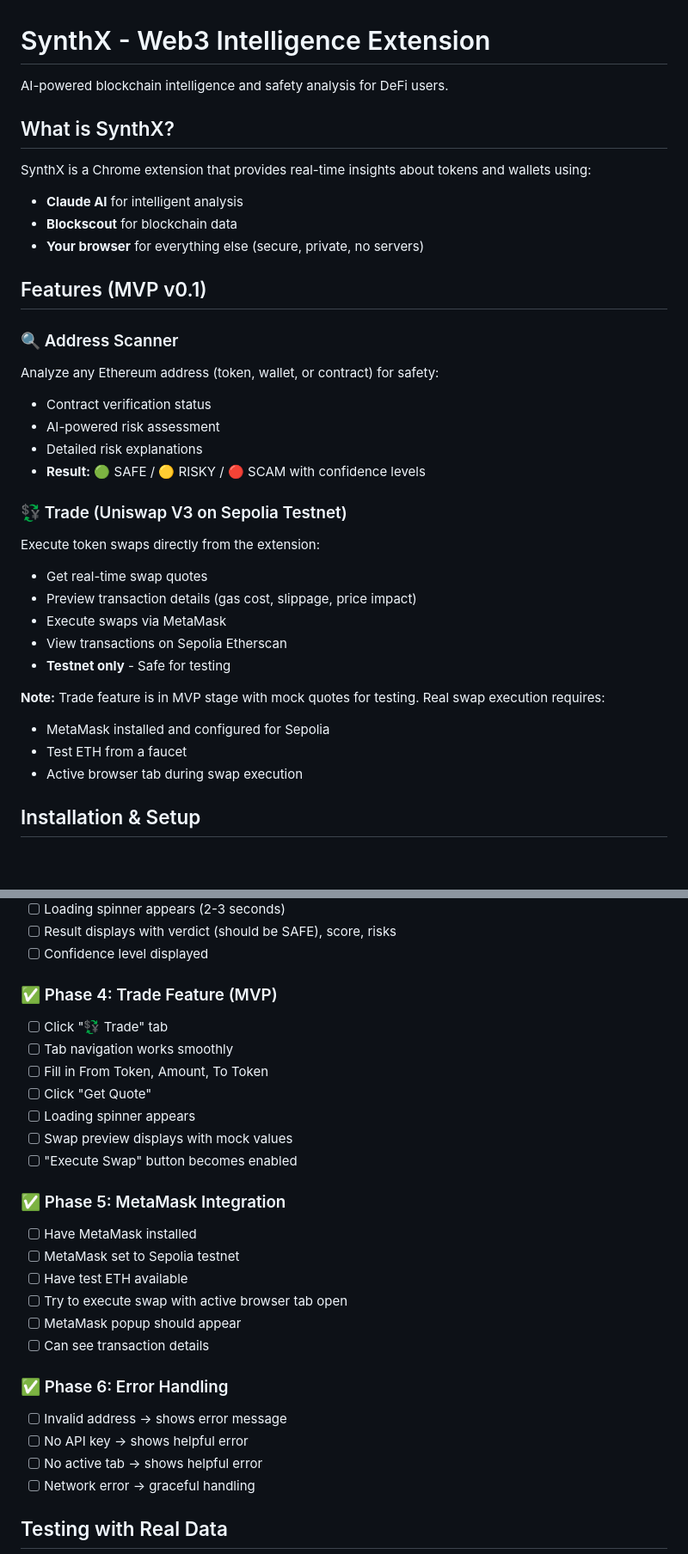
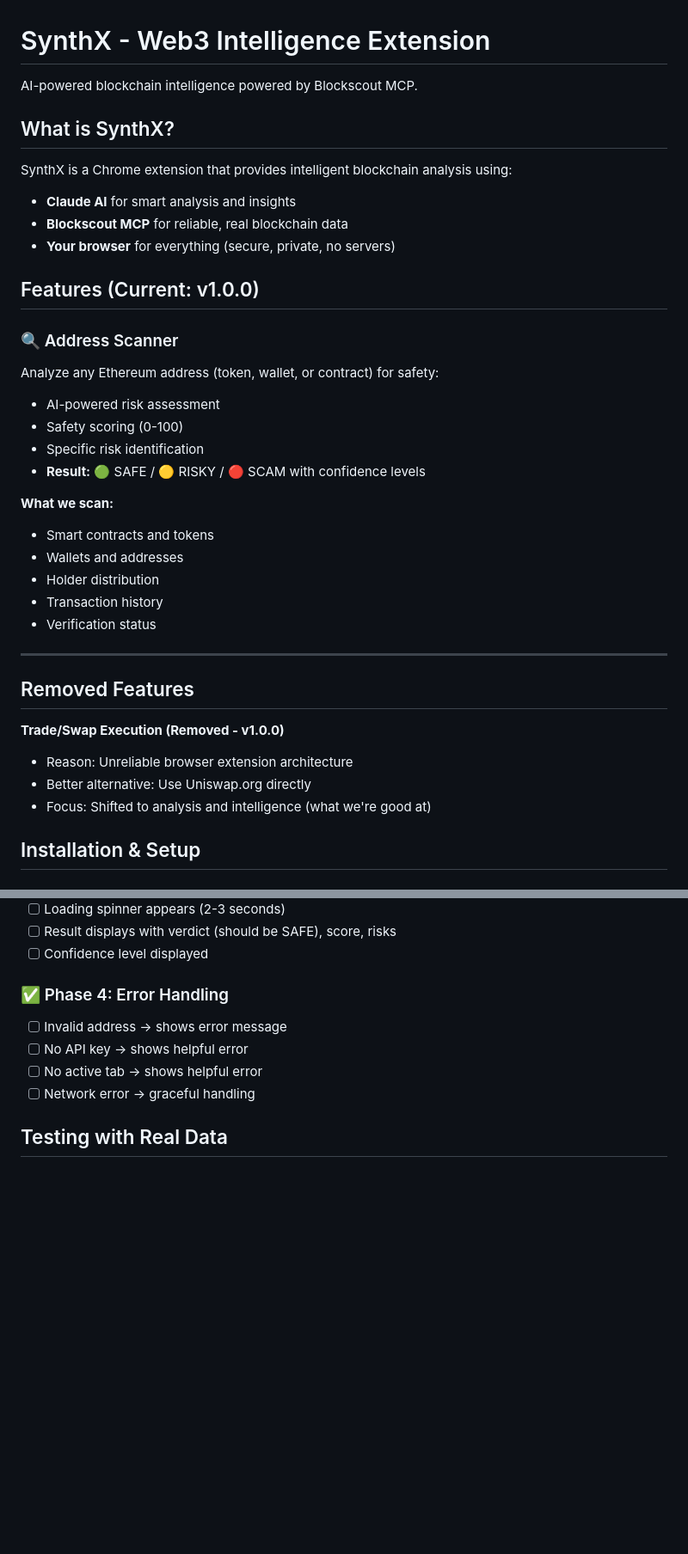
Before and after one commit to NuttakitDW/synthx, a Markdown page: README.md, 2 parts joined by grey strips. Shown at 86% size. Drawn GitHub-style; blank space fills up the shorter version.

```diff
--- a/README.md
+++ b/README.md
@@ -1,35 +1,38 @@
 # SynthX - Web3 Intelligence Extension
 
-AI-powered blockchain intelligence and safety analysis for DeFi users.
+AI-powered blockchain intelligence powered by Blockscout MCP.
 
 ## What is SynthX?
 
-SynthX is a Chrome extension that provides real-time insights about tokens and wallets using:
-- **Claude AI** for intelligent analysis
-- **Blockscout** for blockchain data
-- **Your browser** for everything else (secure, private, no servers)
+SynthX is a Chrome extension that provides intelligent blockchain analysis using:
+- **Claude AI** for smart analysis and insights
+- **Blockscout MCP** for reliable, real blockchain data
+- **Your browser** for everything (secure, private, no servers)
 
-## Features (MVP v0.1)
+## Features (Current: v1.0.0)
 
 ### 🔍 Address Scanner
 Analyze any Ethereum address (token, wallet, or contract) for safety:
-- Contract verification status
 - AI-powered risk assessment
-- Detailed risk explanations
+- Safety scoring (0-100)
+- Specific risk identification
 - **Result:** 🟢 SAFE / 🟡 RISKY / 🔴 SCAM with confidence levels
 
-### 💱 Trade (Uniswap V3 on Sepolia Testnet)
-Execute token swaps directly from the extension:
-- Get real-time swap quotes
-- Preview transaction details (gas cost, slippage, price impact)
-- Execute swaps via MetaMask
-- View transactions on Sepolia Etherscan
-- **Testnet only** - Safe for testing
+**What we scan:**
+- Smart contracts and tokens
+- Wallets and addresses
+- Holder distribution
+- Transaction history
+- Verification status
 
-**Note:** Trade feature is in MVP stage with mock quotes for testing. Real swap execution requires:
-- MetaMask installed and configured for Sepolia
-- Test ETH from a faucet
-- Active browser tab during swap execution
+---
+
+## Removed Features
+
+**Trade/Swap Execution (Removed - v1.0.0)**
+- Reason: Unreliable browser extension architecture
+- Better alternative: Use Uniswap.org directly
+- Focus: Shifted to analysis and intelligence (what we're good at)
 
 ## Installation & Setup
 
@@ -128,26 +111,7 @@ For detailed testing instructions, see **TRADE_TESTING.md**
 - [ ] Result displays with verdict (should be SAFE), score, risks
 - [ ] Confidence level displayed
 
-### ✅ Phase 4: Trade Feature (MVP)
-
-- [ ] Click "💱 Trade" tab
-- [ ] Tab navigation works smoothly
-- [ ] Fill in From Token, Amount, To Token
-- [ ] Click "Get Quote"
-- [ ] Loading spinner appears
-- [ ] Swap preview displays with mock values
-- [ ] "Execute Swap" button becomes enabled
-
-### ✅ Phase 5: MetaMask Integration
-
-- [ ] Have MetaMask installed
-- [ ] MetaMask set to Sepolia testnet
-- [ ] Have test ETH available
-- [ ] Try to execute swap with active browser tab open
-- [ ] MetaMask popup should appear
-- [ ] Can see transaction details
-
-### ✅ Phase 6: Error Handling
+### ✅ Phase 4: Error Handling
 
 - [ ] Invalid address → shows error message
 - [ ] No API key → shows helpful error
```
Also changed, not shown: other parts of README.md (+44 -46 lines).
